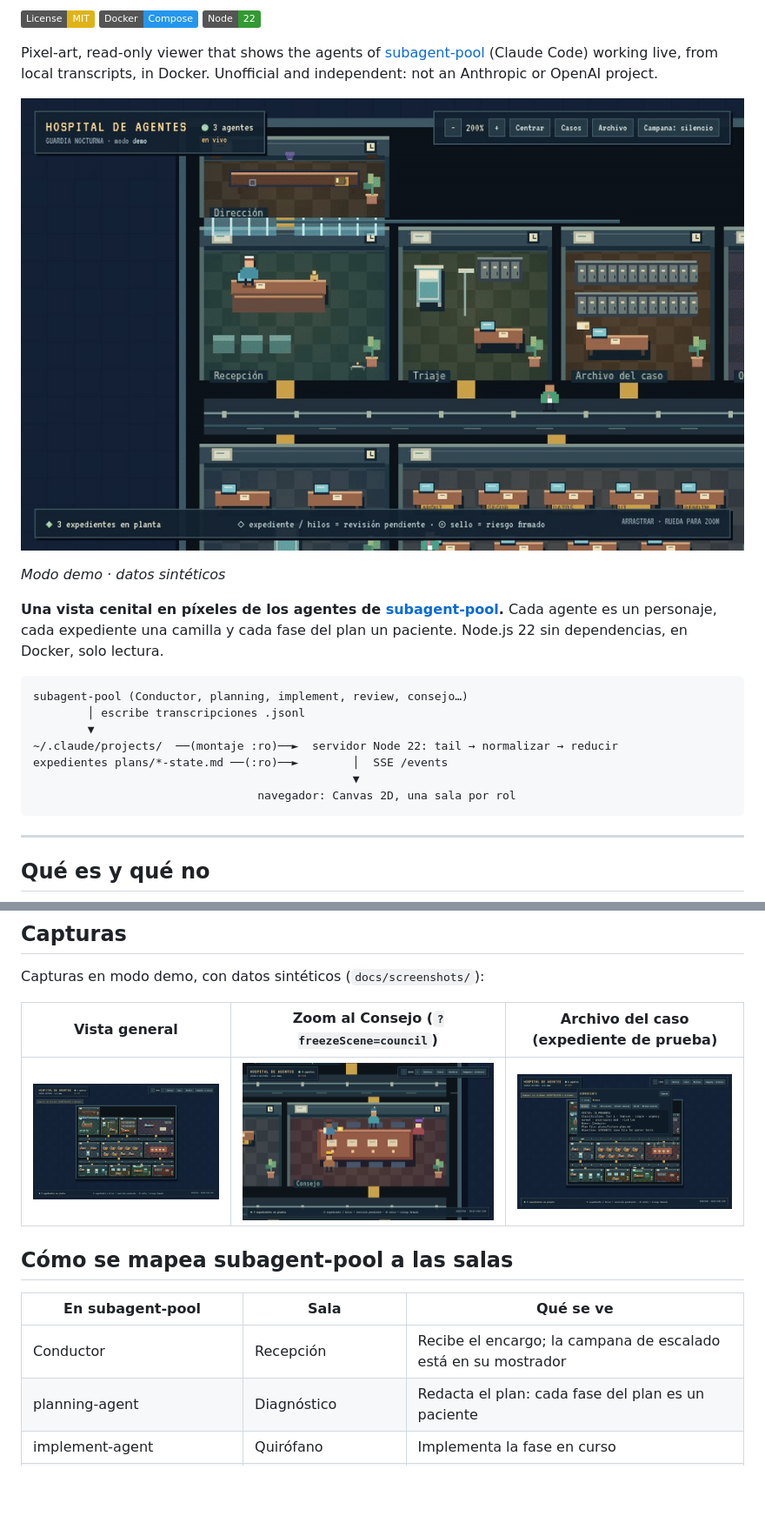
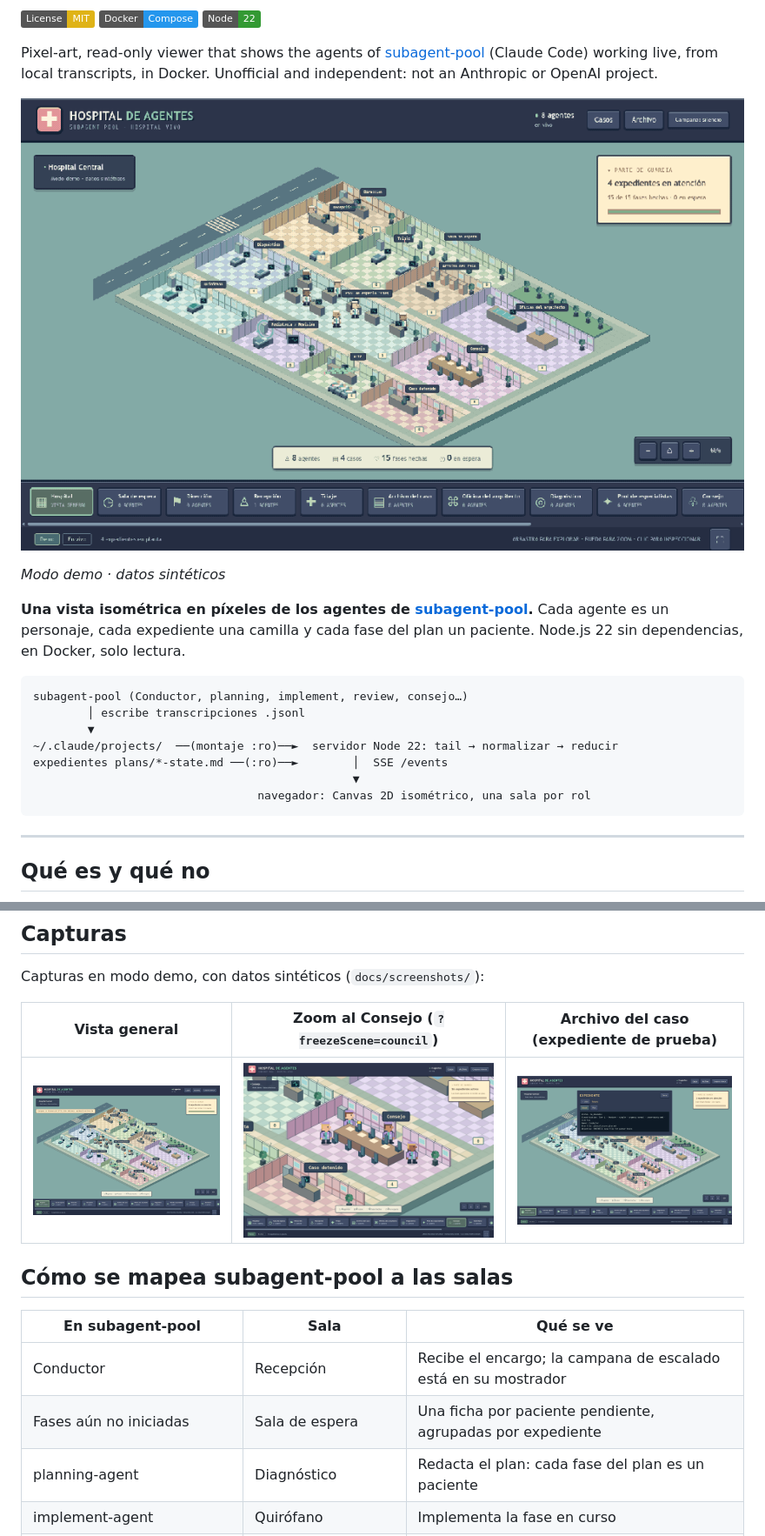
Before and after one commit to elisaul77/agent-hospital, a Markdown page: README.md, 2 parts joined by grey strips. Shown at 87% size. GitHub-like rendering; pictures changed too: docs/demo.gif, docs/screenshots/archive-viewer.png, docs/screenshots/council-zoom.png; badges without logos; blank space fills up the shorter version.

````diff
--- a/README.md
+++ b/README.md
@@ -13,7 +13,7 @@ Unofficial and independent: not an Anthropic or OpenAI project.
 
 *Modo demo · datos sintéticos*
 
-**Una vista cenital en píxeles de los agentes de [subagent-pool](#hecho-con-subagent-pool).** Cada agente es un
+**Una vista isométrica en píxeles de los agentes de [subagent-pool](#hecho-con-subagent-pool).** Cada agente es un
 personaje, cada expediente una camilla y cada fase del plan un paciente. Node.js 22 sin dependencias, en Docker,
 solo lectura.
 
@@ -24,7 +24,7 @@ subagent-pool (Conductor, planning, implement, review, consejo…)
 ~/.claude/projects/  ──(montaje :ro)──►  servidor Node 22: tail → normalizar → reducir
 expedientes plans/*-state.md ──(:ro)──►        │  SSE /events
                                                ▼
-                                 navegador: Canvas 2D, una sala por rol
+                                 navegador: Canvas 2D isométrico, una sala por rol
 ```
 
 ---
@@ -48,6 +48,7 @@ Capturas en modo demo, con datos sintéticos (`docs/screenshots/`):
 | En subagent-pool | Sala | Qué se ve |
 |---|---|---|
 | Conductor | Recepción | Recibe el encargo; la campana de escalado está en su mostrador |
+| Fases aún no iniciadas | Sala de espera | Una ficha por paciente pendiente, agrupadas por expediente |
 | planning-agent | Diagnóstico | Redacta el plan: cada fase del plan es un paciente |
 | implement-agent | Quirófano | Implementa la fase en curso |
 | review-agent | Radiología / Revisión | Revisa; los avisos (warnings) bloquean la salida del paciente |
````
Also changed, not shown: other parts of README.md (+3 -3 lines), 9 other files.
